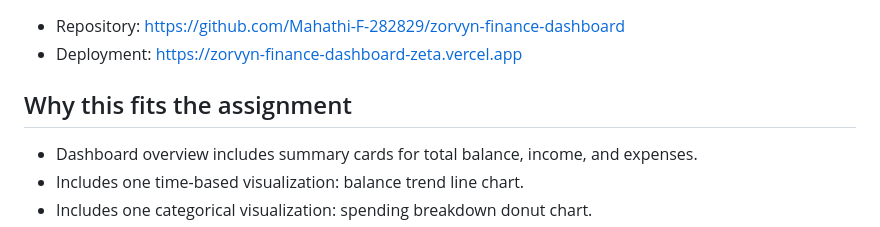
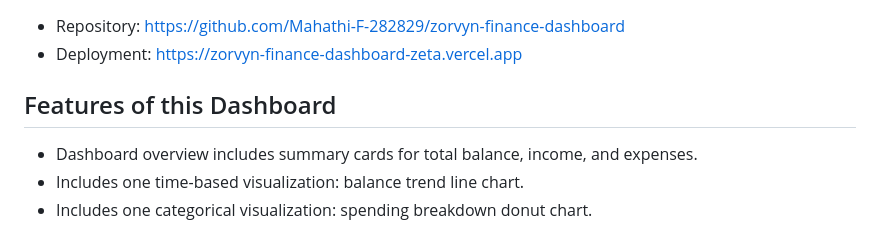
Before and after one commit to Mahathi-F-282829/zorvyn-finance-dashboard, a Markdown page: README.md, the part around the change. GitHub-like rendering.

```diff
--- a/README.md
+++ b/README.md
@@ -7,7 +7,7 @@ A frontend-only financial activity dashboard built for the assignment scenario.
 - Repository: https://github.com/Mahathi-F-282829/zorvyn-finance-dashboard
 - Deployment: https://zorvyn-finance-dashboard-zeta.vercel.app
 
-## Why this fits the assignment
+## Features of this Dashboard
 
 - Dashboard overview includes summary cards for total balance, income, and expenses.
 - Includes one time-based visualization: balance trend line chart.
```
